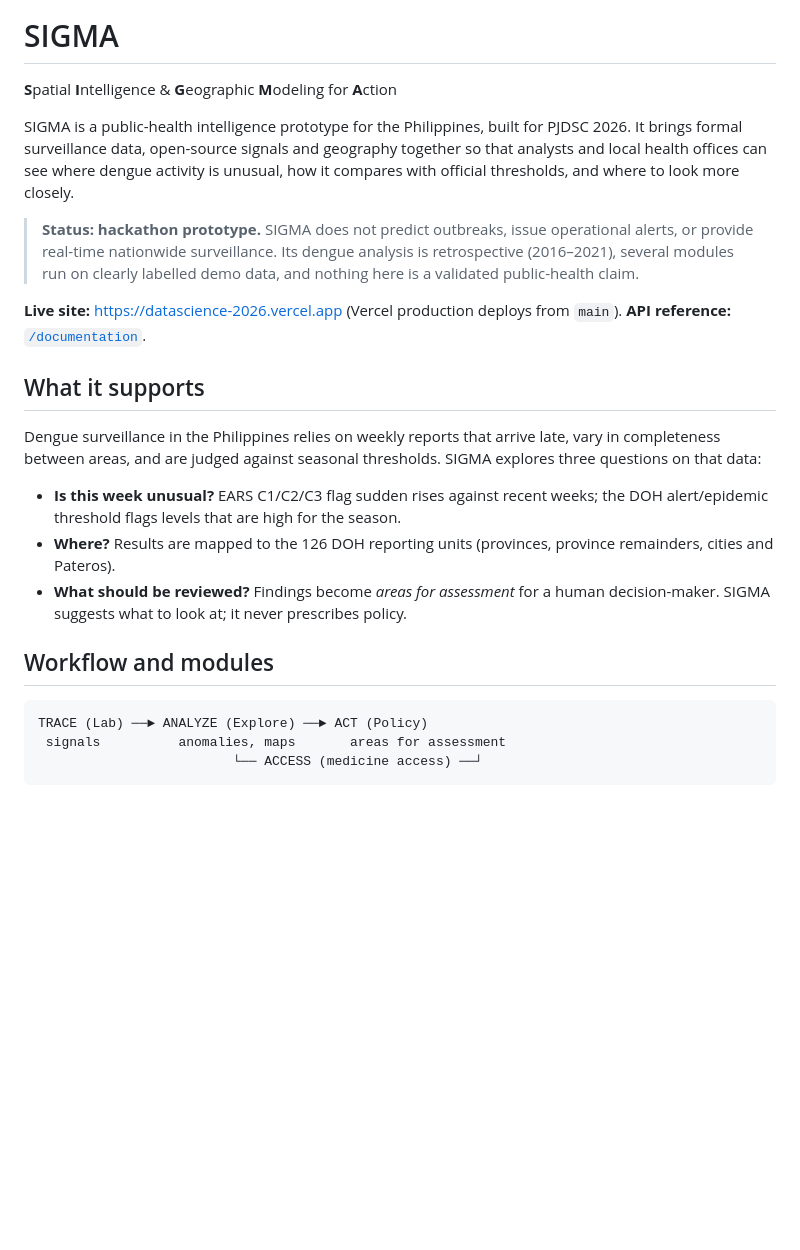
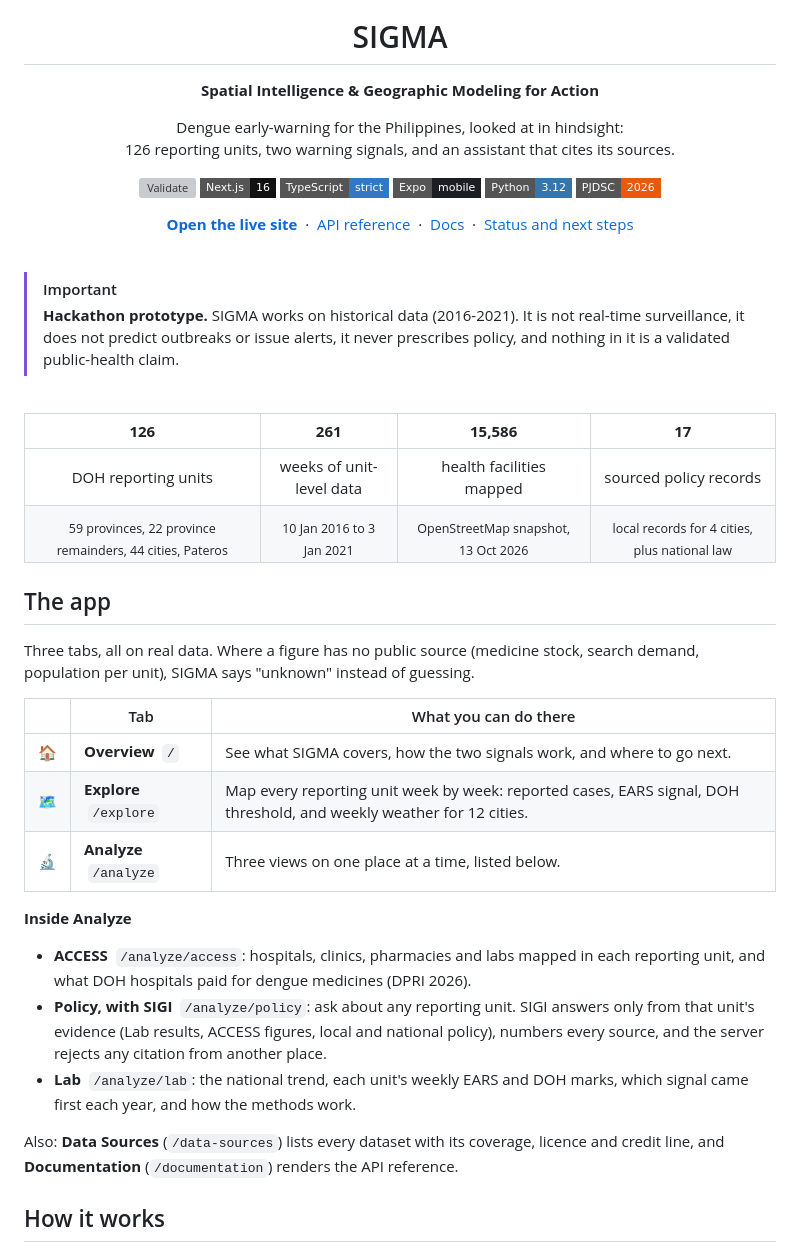
Before and after one commit to OrangeJuice023/datascience-2026, a Markdown page: README.md, the part around one of its changes. Drawn GitHub-style; badges without logos; blank space fills up the shorter version; grey boxes are pictures that could not be loaded.

````diff
--- a/README.md
+++ b/README.md
@@ -1,37 +5,65 @@
 # SIGMA
 
-**S**patial **I**ntelligence & **G**eographic **M**odeling for **A**ction
+**Spatial Intelligence & Geographic Modeling for Action**
 
-SIGMA is a public-health intelligence prototype for the Philippines, built for
-PJDSC 2026. It brings formal surveillance data, open-source signals and
-geography together so that analysts and local health offices can see where
-dengue activity is unusual, how it compares with official thresholds, and
-where to look more closely.
+Dengue early-warning for the Philippines, looked at in hindsight:<br>
+126 reporting units, two warning signals, and an assistant that cites its sources.
 
-> **Status: hackathon prototype.** SIGMA does not predict outbreaks, issue
-> operational alerts, or provide real-time nationwide surveillance. Its dengue
-> analysis is retrospective (2016–2021), several modules run on clearly labelled
-> demo data, and nothing here is a validated public-health claim.
+[![Validate](https://github.com/OrangeJuice023/datascience-2026/actions/workflows/validate.yml/badge.svg)](https://github.com/OrangeJuice023/datascience-2026/actions/workflows/validate.yml)
+![Next.js 16](https://img.shields.io/badge/Next.js-16-111111?style=flat-square&logo=nextdotjs&logoColor=white)
+![TypeScript](https://img.shields.io/badge/TypeScript-strict-3178C6?style=flat-square&logo=typescript&logoColor=white)
+![Expo](https://img.shields.io/badge/Expo-mobile-1B1F23?style=flat-square&logo=expo&logoColor=white)
+![Python 3.12](https://img.shields.io/badge/Python-3.12-3776AB?style=flat-square&logo=python&logoColor=white)
+![PJDSC 2026](https://img.shields.io/badge/PJDSC-2026-E8590C?style=flat-square)
 
-**Live site:** <https://datascience-2026.vercel.app> (Vercel production deploys
-from `main`). **API reference:** [`/documentation`](https://datascience-2026.vercel.app/documentation).
+[**Open the live site**](https://datascience-2026.vercel.app) &nbsp;·&nbsp;
+[API reference](https://datascience-2026.vercel.app/documentation) &nbsp;·&nbsp;
+[Docs](docs/architecture.md) &nbsp;·&nbsp;
+[Status and next steps](docs/next-steps.md)
 
-## What it supports
+</div>
 
-Dengue surveillance in the Philippines relies on weekly reports that arrive late,
-vary in completeness between areas, and are judged against seasonal thresholds.
-SIGMA explores three questions on that data:
+<br>
 
-- **Is this week unusual?** EARS C1/C2/C3 flag sudden rises against recent weeks;
-  the DOH alert/epidemic threshold flags levels that are high for the season.
-- **Where?** Results are mapped to the 126 DOH reporting units (provinces,
-  province remainders, cities and Pateros).
-- **What should be reviewed?** Findings become *areas for assessment* for a human
-  decision-maker. SIGMA suggests what to look at; it never prescribes policy.
+> [!IMPORTANT]
+> **Hackathon prototype.** SIGMA works on historical data (2016-2021). It is not real-time
+> surveillance, it does not predict outbreaks or issue alerts, it never prescribes policy,
+> and nothing in it is a validated public-health claim.
 
-## Workflow and modules
+<br>
 
-```
-TRACE (Lab) ──► ANALYZE (Explore) ──► ACT (Policy)
- signals          anomalies, maps       areas for assessment
-                         └── ACCESS (medicine access) ──┘
+<div align="center">
+
+| **126** | **261** | **15,586** | **17** |
+| :---: | :---: | :---: | :---: |
+| DOH reporting units | weeks of unit-level data | health facilities mapped | sourced policy records |
+| <sub>59 provinces, 22 province remainders, 44 cities, Pateros</sub> | <sub>10 Jan 2016 to 3 Jan 2021</sub> | <sub>OpenStreetMap snapshot, 13 Oct 2026</sub> | <sub>local records for 4 cities, plus national law</sub> |
+
+</div>
+
+## The app
+
+Three tabs, all on real data. Where a figure has no public source (medicine stock,
+search demand, population per unit), SIGMA says "unknown" instead of guessing.
+
+| | Tab | What you can do there |
+| :---: | --- | --- |
+| 🏠 | **Overview** &nbsp;`/` | See what SIGMA covers, how the two signals work, and where to go next. |
+| 🗺️ | **Explore** &nbsp;`/explore` | Map every reporting unit week by week: reported cases, EARS signal, DOH threshold, and weekly weather for 12 cities. |
+| 🔬 | **Analyze** &nbsp;`/analyze` | Three views on one place at a time, listed below. |
+
+**Inside Analyze**
+
+- **ACCESS** &nbsp;`/analyze/access`: hospitals, clinics, pharmacies and labs mapped in each
+  reporting unit, and what DOH hospitals paid for dengue medicines (DPRI 2026).
+- **Policy, with SIGI** &nbsp;`/analyze/policy`: ask about any reporting unit. SIGI answers
+  only from that unit's evidence (Lab results, ACCESS figures, local and national policy),
+  numbers every source, and the server rejects any citation from another place.
+- **Lab** &nbsp;`/analyze/lab`: the national trend, each unit's weekly EARS and DOH marks,
+  which signal came first each year, and how the methods work.
+
+Also: **Data Sources** (`/data-sources`) lists every dataset with its coverage, licence and
+credit line, and **Documentation** (`/documentation`) renders the API reference.
+
+## How it works
+
````
Also changed, not shown: other parts of README.md (+167 -134 lines).
